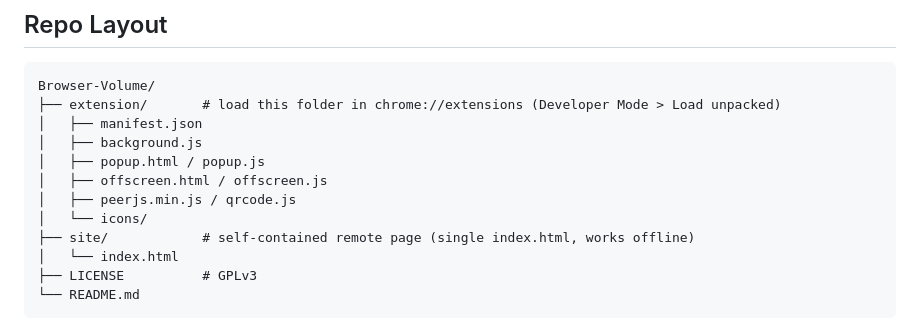
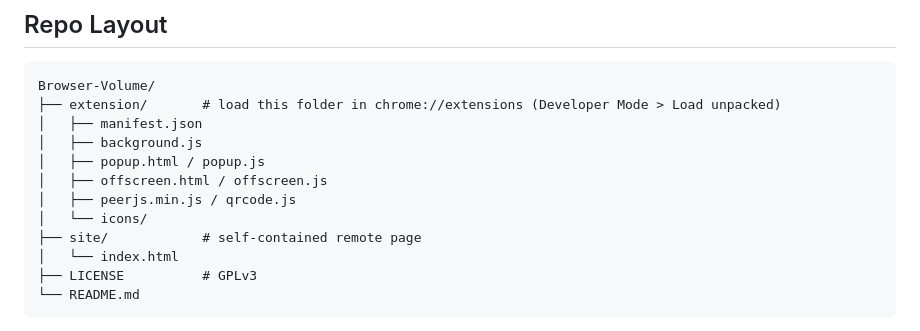
Before and after one commit to z6gg/Browser-Volume, a Markdown page: README.md, the part around the change. Drawn GitHub-style.

Commit message:
Update README to clarify site directory content
Removed 'works offline' note from site description.

```diff
--- a/README.md
+++ b/README.md
@@ -23,7 +23,7 @@ Browser-Volume/
 │   ├── offscreen.html / offscreen.js
 │   ├── peerjs.min.js / qrcode.js
 │   └── icons/
-├── site/            # self-contained remote page (single index.html, works offline)
+├── site/            # self-contained remote page
 │   └── index.html
 ├── LICENSE          # GPLv3
 └── README.md
```
